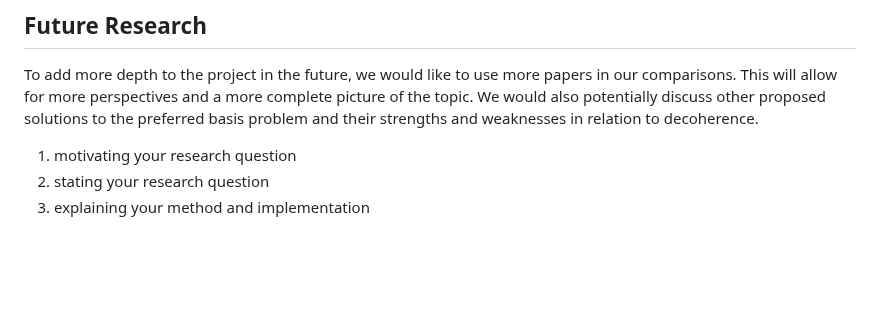
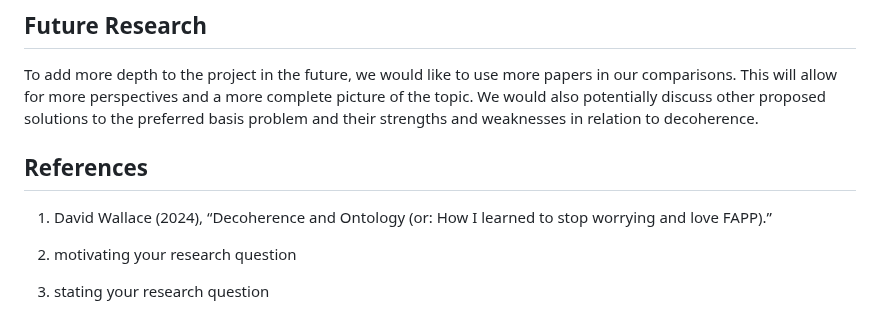
Before and after one commit to ThinkingBeyond/BeyondQuantum-2025, a Markdown page: Jacob Winchester and Habiba Islam/README.md, the part around the change. Drawn GitHub-style; blank space fills up the shorter version.

```diff
--- a/Jacob Winchester and Habiba Islam/README.md
+++ b/Jacob Winchester and Habiba Islam/README.md
@@ -22,6 +22,9 @@ decoherence. This led to conclude that, at least in the context of arguments giv
 ## Future Research
 To add more depth to the project in the future, we would like to use more papers in our comparisons. This will allow for more perspectives and a more complete picture of the topic. We would also
 potentially discuss other proposed solutions to the preferred basis problem and their strengths and weaknesses in relation to decoherence.
+
+## References
+1. David Wallace (2024), “Decoherence and Ontology (or: How I learned to stop worrying and love FAPP).”[](https://arxiv.org/abs/1111.2189)
 
 1. motivating your research question
 2. stating your research question
```
